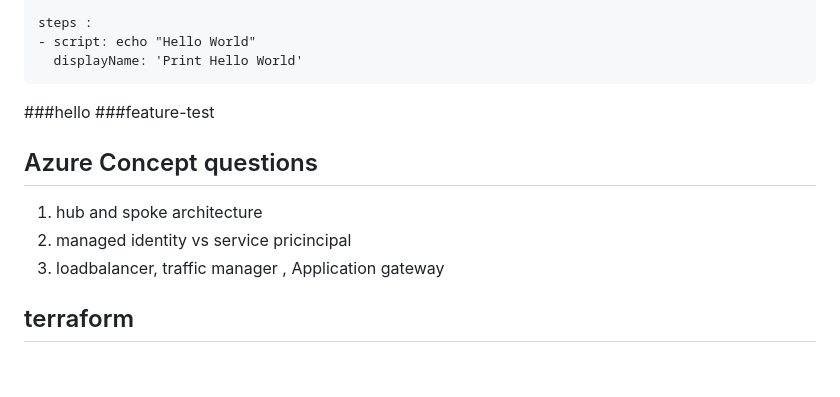
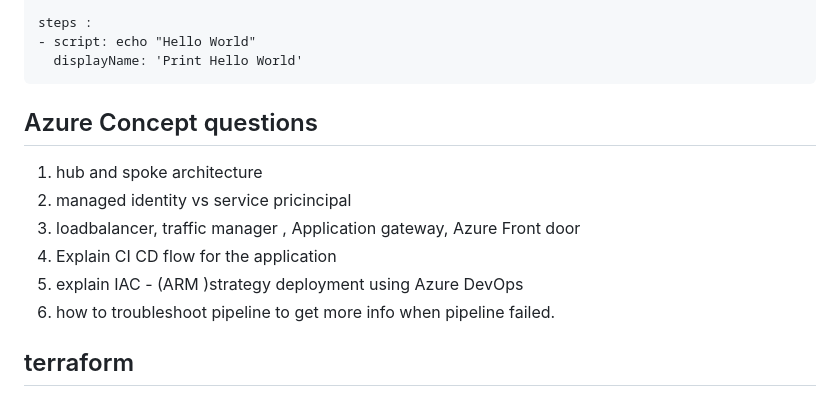
Before and after one commit to devops4545/AzureDevops-Training, a Markdown page: Interview-Questions/readme.md, the part around the change. Rendered like a GitHub page; blank space fills up the shorter version.

````diff
--- a/Interview-Questions/readme.md
+++ b/Interview-Questions/readme.md
@@ -1291,16 +1291,15 @@ steps :
   displayName: 'Print Hello World'
 ```
 
-###hello
-###feature-test
-
 
 ## Azure Concept questions
 
 1. hub and spoke architecture
 2. managed identity vs service pricincipal
-3. loadbalancer, traffic manager , Application gateway
-
+3. loadbalancer, traffic manager , Application gateway, Azure Front door
+4. Explain CI CD flow for the application
+5. explain IAC - (ARM )strategy deployment using Azure DevOps
+6. how to troubleshoot pipeline to get more info when pipeline failed.
 
 ## terraform
 
````
